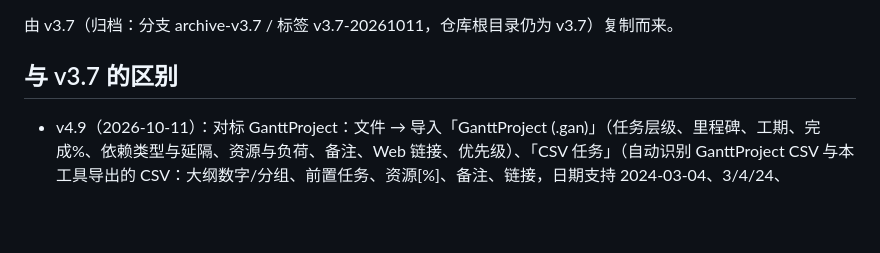
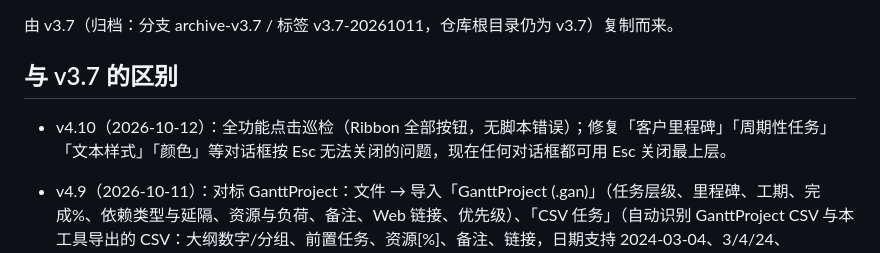
Before and after one commit to astemo6/ProjectPilot, a Markdown page: v4/README.md, the part around the change. Rendered like a GitHub page; blank space fills up the shorter version.

Commit message:
v4.10: global Esc closes dialogs (bug sweep): v4/README.md

```diff
--- a/v4/README.md
+++ b/v4/README.md
@@ -3,6 +3,8 @@
 由 v3.7（归档：分支 archive-v3.7 / 标签 v3.7-20261011，仓库根目录仍为 v3.7）复制而来。
 
 ## 与 v3.7 的区别
+
+- v4.10（2026-10-12）：全功能点击巡检（Ribbon 全部按钮，无脚本错误）；修复「客户里程碑」「周期性任务」「文本样式」「颜色」等对话框按 Esc 无法关闭的问题，现在任何对话框都可用 Esc 关闭最上层。
 
 - v4.9（2026-10-11）：对标 GanttProject：文件 → 导入「GanttProject (.gan)」（任务层级、里程碑、工期、完成%、依赖类型与延隔、资源与负荷、备注、Web 链接、优先级）、「CSV 任务」（自动识别 GanttProject CSV 与本工具导出的 CSV：大纲数字/分组、前置任务、资源[%]、备注、链接，日期支持 2024-03-04、3/4/24、4.3.2024）；导出「GanttProject (.gan)」，可在 GanttProject 中直接打开；MS Project XML 导入新增超链接。
 
```
